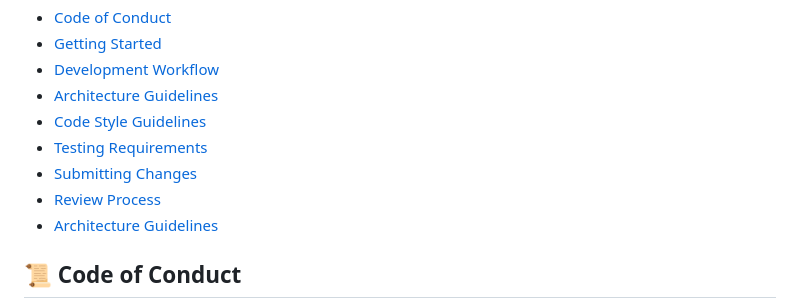
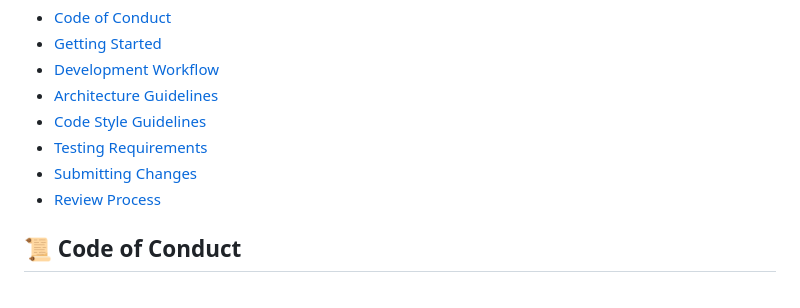
Before and after one commit to IAmJonoBo/mimic, a Markdown page: CONTRIBUTING.md, the part around one of its changes. Drawn GitHub-style.

```diff
--- a/CONTRIBUTING.md
+++ b/CONTRIBUTING.md
@@ -12,7 +12,6 @@ Thank you for your interest in contributing to Mimic! We welcome contributions f
 - [Testing Requirements](#-testing-requirements)
 - [Submitting Changes](#-submitting-changes)
 - [Review Process](#-review-process)
-- [Architecture Guidelines](#-architecture-guidelines)
 
 ## 📜 Code of Conduct
 
```
Also changed, not shown: other parts of CONTRIBUTING.md (+4 -4 lines), COLLISION_PREVENTION_IMPLEMENTATION_COMPLETE.md (+2 -0 lines).
